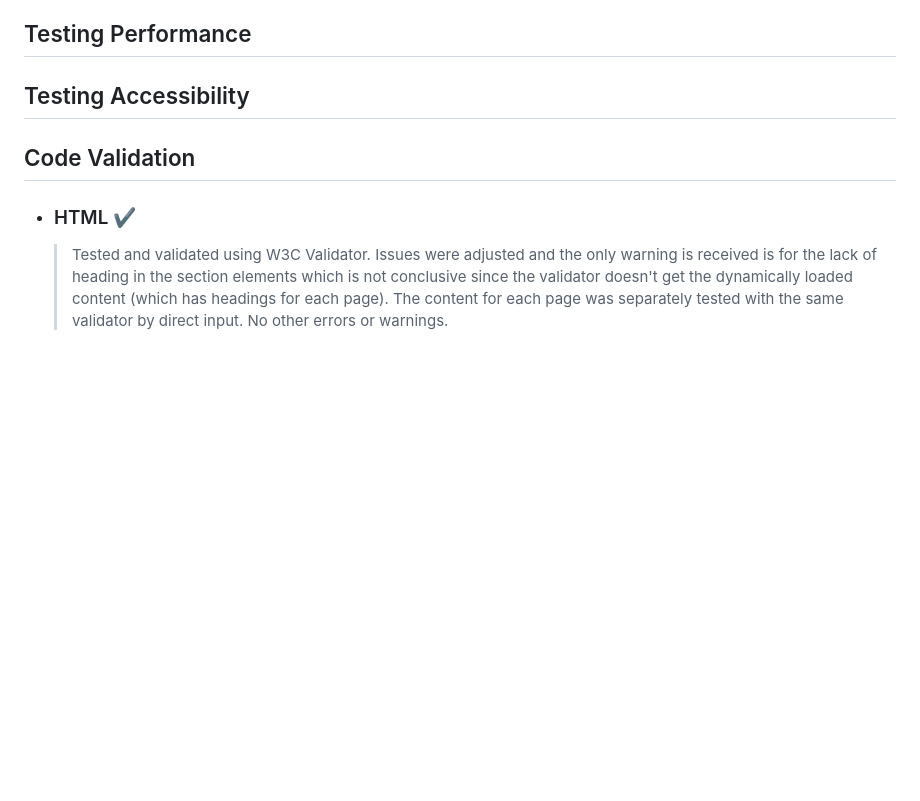
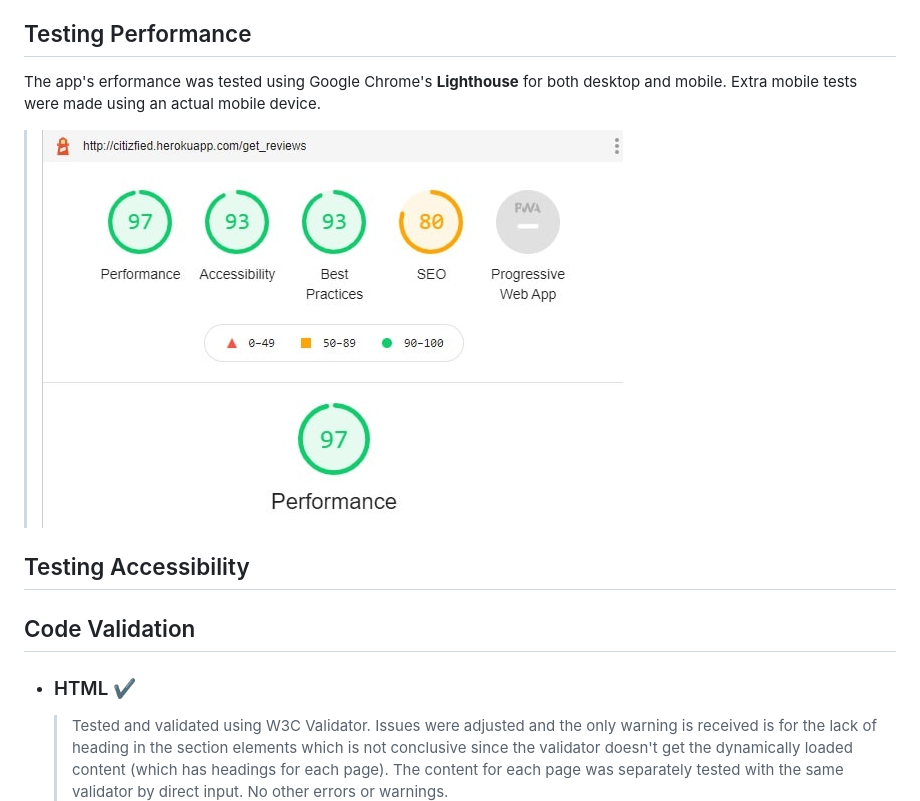
Before and after one commit to alexandruvalentin/Citizfied, a Markdown page: TEST.md, the part around the change. Rendered like a GitHub page; pictures changed too: readme-images/performance.jpg (added); blank space fills up the shorter version.

Commit message:
Add Testing Performance to TEST.md

```diff
--- a/TEST.md
+++ b/TEST.md
@@ -60,6 +60,10 @@
 
 ## Testing Performance
 
+The app's erformance was tested using Google Chrome's **Lighthouse** for both desktop and mobile. Extra mobile tests were made using an actual mobile device.
+
+>   ![LightHouse Performance Result](https://github.com/alexandruvalentin/Citizfied/blob/main/readme-images/performance.jpg)
+
 ## Testing Accessibility
 
 ## Code Validation
```
Also changed, not shown: 1 other file.
